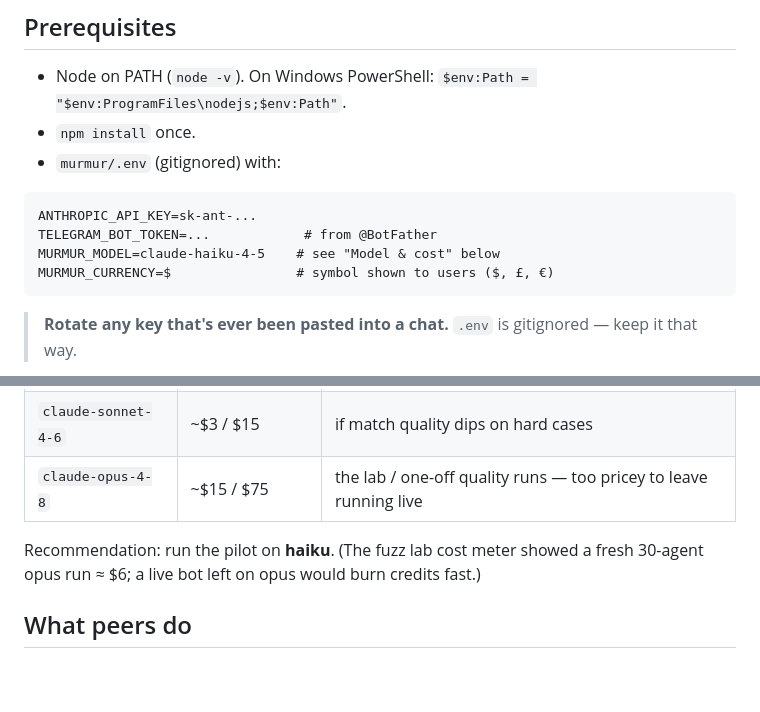
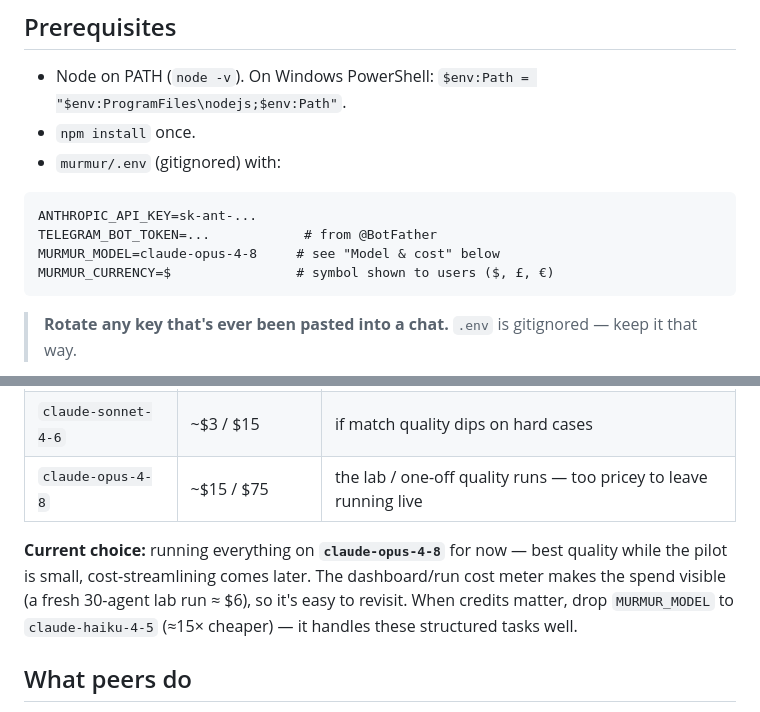
Before and after one commit to s0lness/murmur, a Markdown page: PILOT.md, 2 parts joined by grey strips. Rendered like a GitHub page; blank space fills up the shorter version.

Commit message:
docs(pilot): keep opus-4-8 for now, streamline cost later
Co-Authored-By: Claude Opus 4.8 <noreply@anthropic.com>

````diff
--- a/PILOT.md
+++ b/PILOT.md
@@ -14,7 +14,7 @@ a fair price.
 ```
 ANTHROPIC_API_KEY=sk-ant-...
 TELEGRAM_BOT_TOKEN=...            # from @BotFather
-MURMUR_MODEL=claude-haiku-4-5    # see "Model & cost" below
+MURMUR_MODEL=claude-opus-4-8     # see "Model & cost" below
 MURMUR_CURRENCY=$                # symbol shown to users ($, £, €)
 ```
 
@@ -44,8 +44,11 @@ multilateral helper). The bot shares `MURMUR_MODEL` with the lab.
 | `claude-sonnet-4-6` | ~$3 / $15 | if match quality dips on hard cases |
 | `claude-opus-4-8` | ~$15 / $75 | the lab / one-off quality runs — too pricey to leave running live |
 
-Recommendation: run the pilot on **haiku**. (The fuzz lab cost meter showed a fresh 30-agent
-opus run ≈ $6; a live bot left on opus would burn credits fast.)
+**Current choice:** running everything on **`claude-opus-4-8`** for now — best quality while
+the pilot is small, cost-streamlining comes later. The dashboard/run cost meter makes the
+spend visible (a fresh 30-agent lab run ≈ $6), so it's easy to revisit. When credits matter,
+drop `MURMUR_MODEL` to `claude-haiku-4-5` (≈15× cheaper) — it handles these structured tasks
+well.
 
 ## What peers do
 
````
